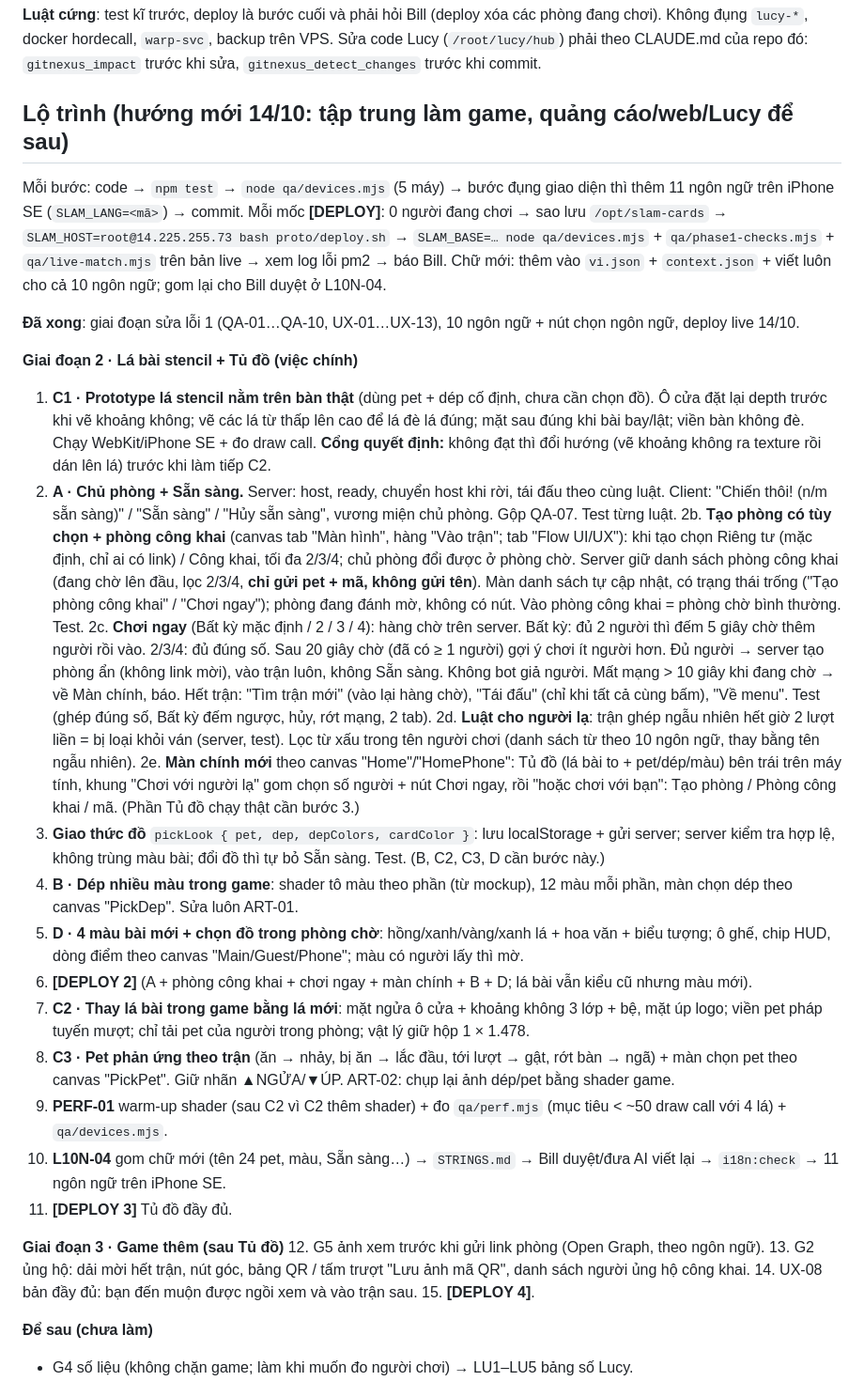
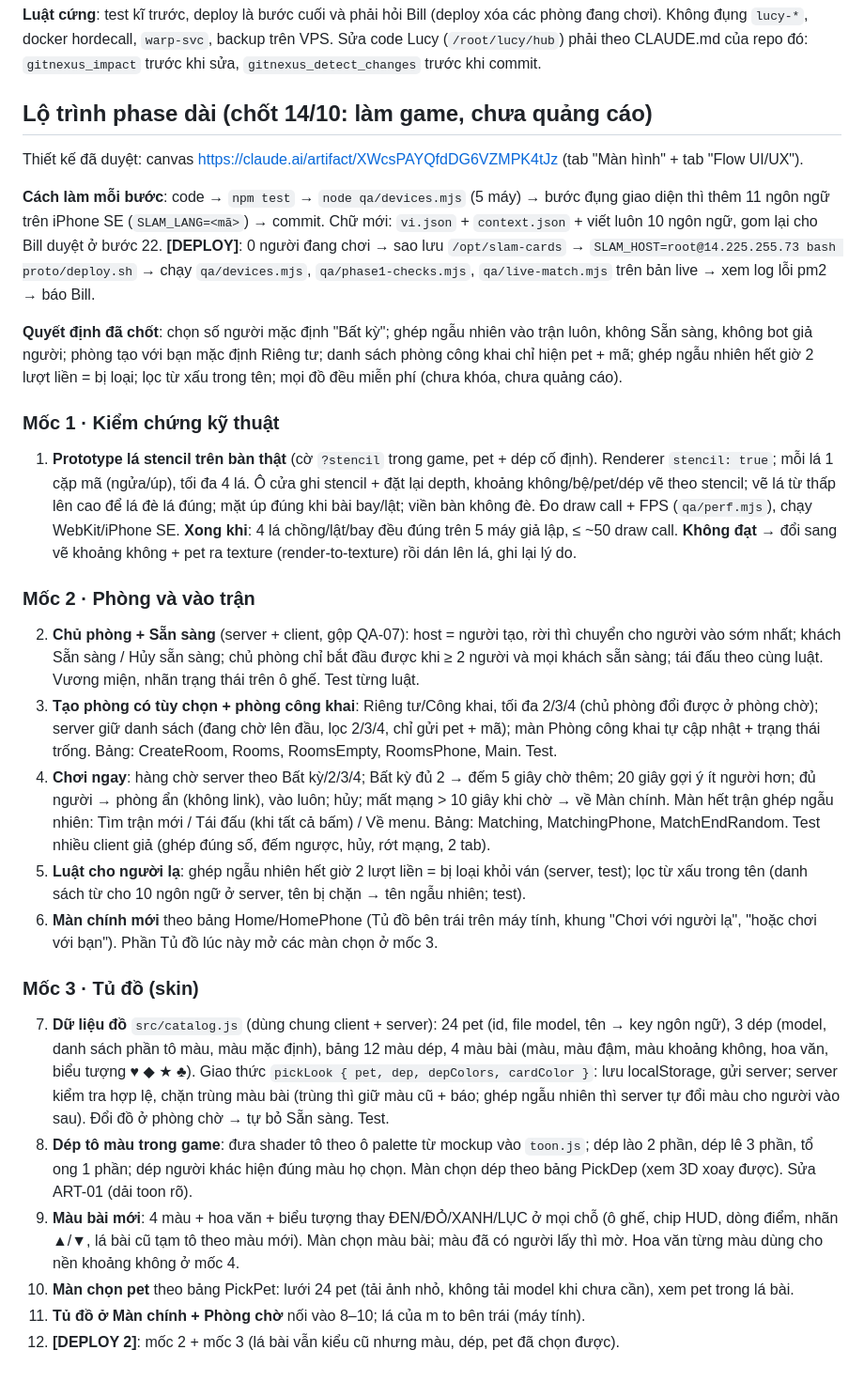
Before and after one commit to billtruong003/SlamCards, a Markdown page: TASKS.md, the part around one of its changes. Shown at 94% size. Rendered like a GitHub page.

Commit message:
TASKS: full long-phase plan (rooms, quick match, wardrobe, stencil cards, assets, QA, deploys)
Co-Authored-By: Claude Opus 5.5 <noreply@anthropic.com>

```diff
--- a/TASKS.md
+++ b/TASKS.md
@@ -8,35 +8,29 @@ Danh sách này đã gộp việc của session "Kết nối VPS (fork)" (bàn g
 
 **Luật cứng**: test kĩ trước, deploy là bước cuối và phải hỏi Bill (deploy xóa các phòng đang chơi). Không đụng `lucy-*`, docker hordecall, `warp-svc`, backup trên VPS. Sửa code Lucy (`/root/lucy/hub`) phải theo CLAUDE.md của repo đó: `gitnexus_impact` trước khi sửa, `gitnexus_detect_changes` trước khi commit.
 
-## Lộ trình (hướng mới 14/10: tập trung làm game, quảng cáo/web/Lucy để sau)
+## Lộ trình phase dài (chốt 14/10: làm game, chưa quảng cáo)
 
-Mỗi bước: code → `npm test` → `node qa/devices.mjs` (5 máy) → bước đụng giao diện thì thêm 11 ngôn ngữ trên iPhone SE (`SLAM_LANG=<mã>`) → commit. Mỗi mốc **[DEPLOY]**: 0 người đang chơi → sao lưu `/opt/slam-cards` → `SLAM_HOST=root@14.225.255.73 bash proto/deploy.sh` → `SLAM_BASE=… node qa/devices.mjs` + `qa/phase1-checks.mjs` + `qa/live-match.mjs` trên bản live → xem log lỗi pm2 → báo Bill.
-Chữ mới: thêm vào `vi.json` + `context.json` + viết luôn cho cả 10 ngôn ngữ; gom lại cho Bill duyệt ở L10N-04.
+Thiết kế đã duyệt: canvas https://claude.ai/artifact/XWcsPAYQfdDG6VZMPK4tJz (tab "Màn hình" + tab "Flow UI/UX").
 
-**Đã xong**: giai đoạn sửa lỗi 1 (QA-01…QA-10, UX-01…UX-13), 10 ngôn ngữ + nút chọn ngôn ngữ, deploy live 14/10.
+**Cách làm mỗi bước**: code → `npm test` → `node qa/devices.mjs` (5 máy) → bước đụng giao diện thì thêm 11 ngôn ngữ trên iPhone SE (`SLAM_LANG=<mã>`) → commit. Chữ mới: `vi.json` + `context.json` + viết luôn 10 ngôn ngữ, gom lại cho Bill duyệt ở bước 22. **[DEPLOY]**: 0 người đang chơi → sao lưu `/opt/slam-cards` → `SLAM_HOST=root@14.225.255.73 bash proto/deploy.sh` → chạy `qa/devices.mjs`, `qa/phase1-checks.mjs`, `qa/live-match.mjs` trên bản live → xem log lỗi pm2 → báo Bill.
 
-**Giai đoạn 2 · Lá bài stencil + Tủ đồ (việc chính)**
-1. **C1 · Prototype lá stencil nằm trên bàn thật** (dùng pet + dép cố định, chưa cần chọn đồ). Ô cửa đặt lại depth trước khi vẽ khoảng không; vẽ các lá từ thấp lên cao để lá đè lá đúng; mặt sau đúng khi bài bay/lật; viền bàn không đè. Chạy WebKit/iPhone SE + đo draw call. **Cổng quyết định:** không đạt thì đổi hướng (vẽ khoảng không ra texture rồi dán lên lá) trước khi làm tiếp C2.
-2. **A · Chủ phòng + Sẵn sàng.** Server: host, ready, chuyển host khi rời, tái đấu theo cùng luật. Client: "Chiến thôi! (n/m sẵn sàng)" / "Sẵn sàng" / "Hủy sẵn sàng", vương miện chủ phòng. Gộp QA-07. Test từng luật.
-2b. **Tạo phòng có tùy chọn + phòng công khai** (canvas tab "Màn hình", hàng "Vào trận"; tab "Flow UI/UX"): khi tạo chọn Riêng tư (mặc định, chỉ ai có link) / Công khai, tối đa 2/3/4; chủ phòng đổi được ở phòng chờ. Server giữ danh sách phòng công khai (đang chờ lên đầu, lọc 2/3/4, **chỉ gửi pet + mã, không gửi tên**). Màn danh sách tự cập nhật, có trạng thái trống ("Tạo phòng công khai" / "Chơi ngay"); phòng đang đánh mờ, không có nút. Vào phòng công khai = phòng chờ bình thường. Test.
-2c. **Chơi ngay** (Bất kỳ mặc định / 2 / 3 / 4): hàng chờ trên server. Bất kỳ: đủ 2 người thì đếm 5 giây chờ thêm người rồi vào. 2/3/4: đủ đúng số. Sau 20 giây chờ (đã có ≥ 1 người) gợi ý chơi ít người hơn. Đủ người → server tạo phòng ẩn (không link mời), vào trận luôn, không Sẵn sàng. Không bot giả người. Mất mạng > 10 giây khi đang chờ → về Màn chính, báo. Hết trận: "Tìm trận mới" (vào lại hàng chờ), "Tái đấu" (chỉ khi tất cả cùng bấm), "Về menu". Test (ghép đúng số, Bất kỳ đếm ngược, hủy, rớt mạng, 2 tab).
-2d. **Luật cho người lạ**: trận ghép ngẫu nhiên hết giờ 2 lượt liền = bị loại khỏi ván (server, test). Lọc từ xấu trong tên người chơi (danh sách từ theo 10 ngôn ngữ, thay bằng tên ngẫu nhiên).
-2e. **Màn chính mới** theo canvas "Home"/"HomePhone": Tủ đồ (lá bài to + pet/dép/màu) bên trái trên máy tính, khung "Chơi với người lạ" gom chọn số người + nút Chơi ngay, rồi "hoặc chơi với bạn": Tạo phòng / Phòng công khai / mã. (Phần Tủ đồ chạy thật cần bước 3.)
-3. **Giao thức đồ** `pickLook { pet, dep, depColors, cardColor }`: lưu localStorage + gửi server; server kiểm tra hợp lệ, không trùng màu bài; đổi đồ thì tự bỏ Sẵn sàng. Test. (B, C2, C3, D cần bước này.)
-4. **B · Dép nhiều màu trong game**: shader tô màu theo phần (từ mockup), 12 màu mỗi phần, màn chọn dép theo canvas "PickDep". Sửa luôn ART-01.
-5. **D · 4 màu bài mới + chọn đồ trong phòng chờ**: hồng/xanh/vàng/xanh lá + hoa văn + biểu tượng; ô ghế, chip HUD, dòng điểm theo canvas "Main/Guest/Phone"; màu có người lấy thì mờ.
-6. **[DEPLOY 2]** (A + phòng công khai + chơi ngay + màn chính + B + D; lá bài vẫn kiểu cũ nhưng màu mới).
-7. **C2 · Thay lá bài trong game bằng lá mới**: mặt ngửa ô cửa + khoảng không 3 lớp + bệ, mặt úp logo; viền pet pháp tuyến mượt; chỉ tải pet của người trong phòng; vật lý giữ hộp 1 × 1.478.
-8. **C3 · Pet phản ứng theo trận** (ăn → nhảy, bị ăn → lắc đầu, tới lượt → gật, rớt bàn → ngã) + màn chọn pet theo canvas "PickPet". Giữ nhãn ▲NGỬA/▼ÚP. ART-02: chụp lại ảnh dép/pet bằng shader game.
-9. **PERF-01** warm-up shader (sau C2 vì C2 thêm shader) + đo `qa/perf.mjs` (mục tiêu < ~50 draw call với 4 lá) + `qa/devices.mjs`.
-10. **L10N-04** gom chữ mới (tên 24 pet, màu, Sẵn sàng…) → `STRINGS.md` → Bill duyệt/đưa AI viết lại → `i18n:check` → 11 ngôn ngữ trên iPhone SE.
-11. **[DEPLOY 3]** Tủ đồ đầy đủ.
+**Quyết định đã chốt**: chọn số người mặc định "Bất kỳ"; ghép ngẫu nhiên vào trận luôn, không Sẵn sàng, không bot giả người; phòng tạo với bạn mặc định Riêng tư; danh sách phòng công khai chỉ hiện pet + mã; ghép ngẫu nhiên hết giờ 2 lượt liền = bị loại; lọc từ xấu trong tên; mọi đồ đều miễn phí (chưa khóa, chưa quảng cáo).
 
-**Giai đoạn 3 · Game thêm (sau Tủ đồ)**
-12. G5 ảnh xem trước khi gửi link phòng (Open Graph, theo ngôn ngữ).
-13. G2 ủng hộ: dải mời hết trận, nút góc, bảng QR / tấm trượt "Lưu ảnh mã QR", danh sách người ủng hộ công khai.
-14. UX-08 bản đầy đủ: bạn đến muộn được ngồi xem và vào trận sau.
-15. **[DEPLOY 4]**.
+### Mốc 1 · Kiểm chứng kỹ thuật
+1. **Prototype lá stencil trên bàn thật** (cờ `?stencil` trong game, pet + dép cố định). Renderer `stencil: true`; mỗi lá 1 cặp mã (ngửa/úp), tối đa 4 lá. Ô cửa ghi stencil + đặt lại depth, khoảng không/bệ/pet/dép vẽ theo stencil; vẽ lá từ thấp lên cao để lá đè lá đúng; mặt úp đúng khi bài bay/lật; viền bàn không đè. Đo draw call + FPS (`qa/perf.mjs`), chạy WebKit/iPhone SE. **Xong khi**: 4 lá chồng/lật/bay đều đúng trên 5 máy giả lập, ≤ ~50 draw call. **Không đạt** → đổi sang vẽ khoảng không + pet ra texture (render-to-texture) rồi dán lên lá, ghi lại lý do.
 
-**Để sau (chưa làm)**
-- G4 số liệu (không chặn game; làm khi muốn đo người chơi) → LU1–LU5 bảng số Lucy.
+### Mốc 2 · Phòng và vào trận
+2. **Chủ phòng + Sẵn sàng** (server + client, gộp QA-07): host = người tạo, rời thì chuyển cho người vào sớm nhất; khách Sẵn sàng / Hủy sẵn sàng; chủ phòng chỉ bắt đầu được khi ≥ 2 người và mọi khách sẵn sàng; tái đấu theo cùng luật. Vương miện, nhãn trạng thái trên ô ghế. Test từng luật.
+3. **Tạo phòng có tùy chọn + phòng công khai**: Riêng tư/Công khai, tối đa 2/3/4 (chủ phòng đổi được ở phòng chờ); server giữ danh sách (đang chờ lên đầu, lọc 2/3/4, chỉ gửi pet + mã); màn Phòng công khai tự cập nhật + trạng thái trống. Bảng: CreateRoom, Rooms, RoomsEmpty, RoomsPhone, Main. Test.
+4. **Chơi ngay**: hàng chờ server theo Bất kỳ/2/3/4; Bất kỳ đủ 2 → đếm 5 giây chờ thêm; 20 giây gợi ý ít người hơn; đủ người → phòng ẩn (không link), vào luôn; hủy; mất mạng > 10 giây khi chờ → về Màn chính. Màn hết trận ghép ngẫu nhiên: Tìm trận mới / Tái đấu (khi tất cả bấm) / Về menu. Bảng: Matching, MatchingPhone, MatchEndRandom. Test nhiều client giả (ghép đúng số, đếm ngược, hủy, rớt mạng, 2 tab).
+5. **Luật cho người lạ**: ghép ngẫu nhiên hết giờ 2 lượt liền = bị loại khỏi ván (server, test); lọc từ xấu trong tên (danh sách từ cho 10 ngôn ngữ ở server, tên bị chặn → tên ngẫu nhiên; test).
+6. **Màn chính mới** theo bảng Home/HomePhone (Tủ đồ bên trái trên máy tính, khung "Chơi với người lạ", "hoặc chơi với bạn"). Phần Tủ đồ lúc này mở các màn chọn ở mốc 3.
+
+### Mốc 3 · Tủ đồ (skin)
+7. **Dữ liệu đồ** `src/catalog.js` (dùng chung client + server): 24 pet (id, file model, tên → key ngôn ngữ), 3 dép (model, danh sách phần tô màu, màu mặc định), bảng 12 màu dép, 4 màu bài (màu, màu đậm, màu khoảng không, hoa văn, biểu tượng ♥ ◆ ★ ♣). Giao thức `pickLook { pet, dep, depColors, cardColor }`: lưu localStorage, gửi server; server kiểm tra hợp lệ, chặn trùng màu bài (trùng thì giữ màu cũ + báo; ghép ngẫu nhiên thì server tự đổi màu cho người vào sau). Đổi đồ ở phòng chờ → tự bỏ Sẵn sàng. Test.
+8. **Dép tô màu trong game**: đưa shader tô theo ô palette từ mockup vào `toon.js`; dép lào 2 phần, dép lê 3 phần, tổ ong 1 phần; dép người khác hiện đúng màu họ chọn. Màn chọn dép theo bảng PickDep (xem 3D xoay được). Sửa ART-01 (dải toon rõ).
+9. **Màu bài mới**: 4 màu + hoa văn + biểu tượng thay ĐEN/ĐỎ/XANH/LỤC ở mọi chỗ (ô ghế, chip HUD, dòng điểm, nhãn ▲/▼, lá bài cũ tạm tô theo màu mới). Màn chọn màu bài; màu đã có người lấy thì mờ. Hoa văn từng màu dùng cho nền khoảng không ở mốc 4.
+10. **Màn chọn pet** theo bảng PickPet: lưới 24 pet (tải ảnh nhỏ, không tải model khi chưa cần), xem pet trong lá bài.
+11. **Tủ đồ ở Màn chính + Phòng chờ** nối vào 8–10; lá của m to bên trái (máy tính).
+12. **[DEPLOY 2]**: mốc 2 + mốc 3 (lá bài vẫn kiểu cũ nhưng màu, dép, pet đã chọn được).
+
```
Also changed, not shown: other parts of TASKS.md (+29 -3 lines).
